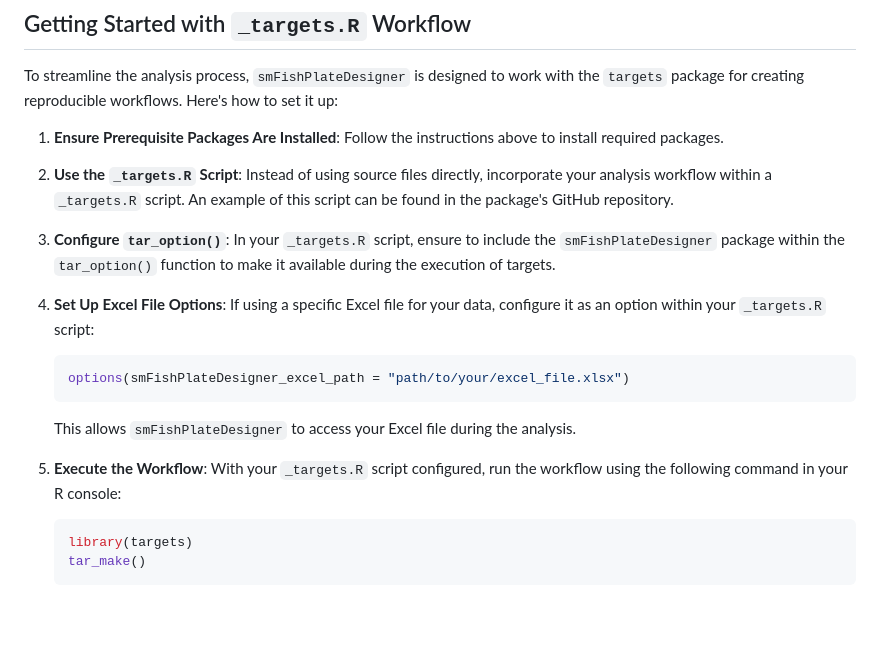
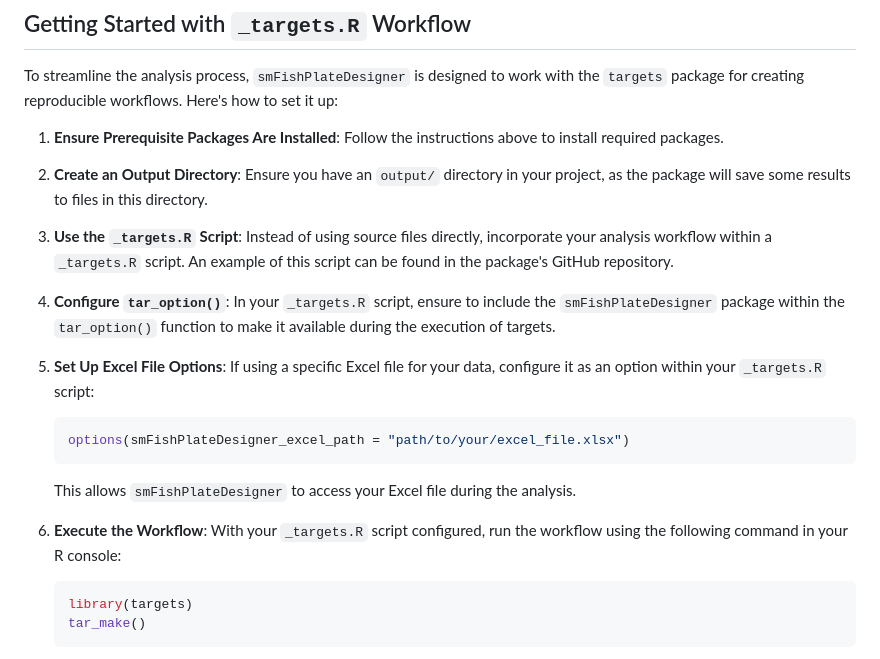
Before and after one commit to CEDRICHK/smFishPlateDesigner, a Markdown page: README.md, the part around the change. Drawn GitHub-style; blank space fills up the shorter version.

````diff
--- a/README.md
+++ b/README.md
@@ -27,18 +27,20 @@ To streamline the analysis process, `smFishPlateDesigner` is designed to work wi
 
 1. **Ensure Prerequisite Packages Are Installed**: Follow the instructions above to install required packages.
 
-2. **Use the `_targets.R` Script**: Instead of using source files directly, incorporate your analysis workflow within a `_targets.R` script. An example of this script can be found in the package's GitHub repository.
+2. **Create an Output Directory**: Ensure you have an `output/` directory in your project, as the package will save some results to files in this directory.
 
-3. **Configure `tar_option()`**: In your `_targets.R` script, ensure to include the `smFishPlateDesigner` package within the `tar_option()` function to make it available during the execution of targets.
+3. **Use the `_targets.R` Script**: Instead of using source files directly, incorporate your analysis workflow within a `_targets.R` script. An example of this script can be found in the package's GitHub repository.
 
-4. **Set Up Excel File Options**: If using a specific Excel file for your data, configure it as an option within your `_targets.R` script:
+4. **Configure `tar_option()`**: In your `_targets.R` script, ensure to include the `smFishPlateDesigner` package within the `tar_option()` function to make it available during the execution of targets.
+
+5. **Set Up Excel File Options**: If using a specific Excel file for your data, configure it as an option within your `_targets.R` script:
 
    ```r
    options(smFishPlateDesigner_excel_path = "path/to/your/excel_file.xlsx")
    ```
    This allows `smFishPlateDesigner` to access your Excel file during the analysis.
 
-5. **Execute the Workflow**: With your `_targets.R` script configured, run the workflow using the following command in your R console:
+6. **Execute the Workflow**: With your `_targets.R` script configured, run the workflow using the following command in your R console:
 
    ```r
    library(targets)
````
